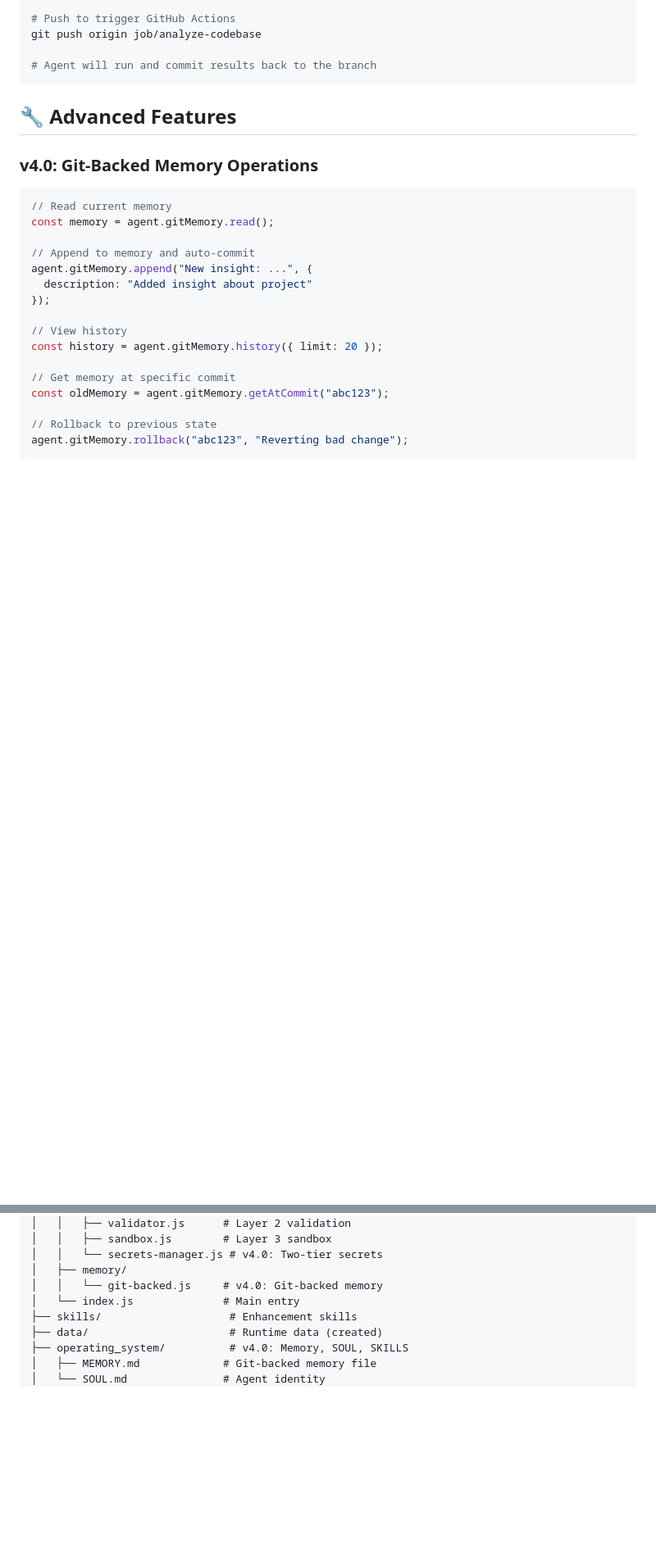
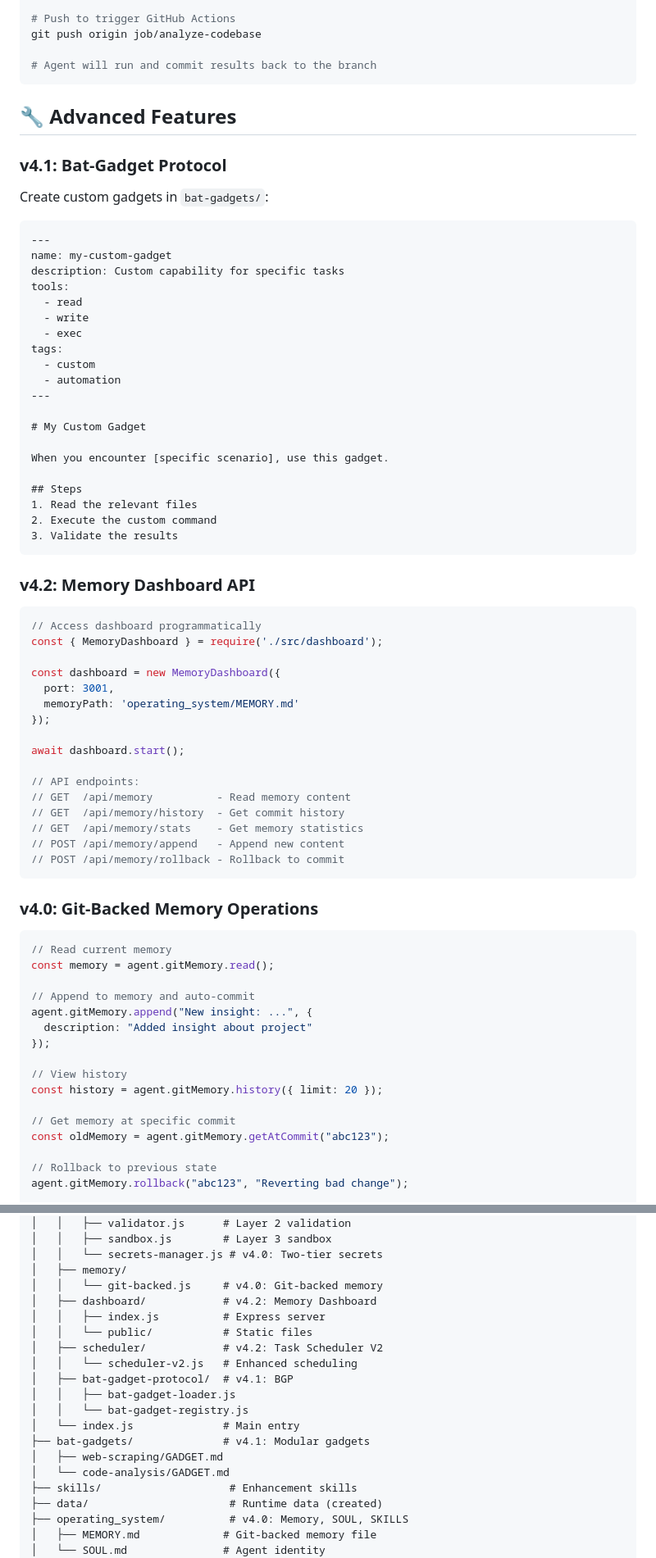
Before and after one commit to Zenda-G/fortress-zag-standalone, a Markdown page: README.md, 2 parts joined by grey strips. Shown at 82% size. Rendered like a GitHub page; blank space fills up the shorter version.

````diff
--- a/README.md
+++ b/README.md
@@ -282,6 +357,54 @@ git push origin job/analyze-codebase
 
 ## 🔧 Advanced Features
 
+### v4.1: Bat-Gadget Protocol
+
+Create custom gadgets in `bat-gadgets/`:
+
+```markdown
+---
+name: my-custom-gadget
+description: Custom capability for specific tasks
+tools:
+  - read
+  - write
+  - exec
+tags:
+  - custom
+  - automation
+---
+
+# My Custom Gadget
+
+When you encounter [specific scenario], use this gadget.
+
+## Steps
+1. Read the relevant files
+2. Execute the custom command
+3. Validate the results
+```
+
+### v4.2: Memory Dashboard API
+
+```javascript
+// Access dashboard programmatically
+const { MemoryDashboard } = require('./src/dashboard');
+
+const dashboard = new MemoryDashboard({
+  port: 3001,
+  memoryPath: 'operating_system/MEMORY.md'
+});
+
+await dashboard.start();
+
+// API endpoints:
+// GET  /api/memory          - Read memory content
+// GET  /api/memory/history  - Get commit history
+// GET  /api/memory/stats    - Get memory statistics
+// POST /api/memory/append   - Append new content
+// POST /api/memory/rollback - Rollback to commit
+```
+
 ### v4.0: Git-Backed Memory Operations
 
 ```javascript
@@ -457,7 +573,18 @@ fortress-zag-standalone/
 │   │   └── secrets-manager.js # v4.0: Two-tier secrets
 │   ├── memory/
 │   │   └── git-backed.js     # v4.0: Git-backed memory
+│   ├── dashboard/            # v4.2: Memory Dashboard
+│   │   ├── index.js          # Express server
+│   │   └── public/           # Static files
+│   ├── scheduler/            # v4.2: Task Scheduler V2
+│   │   └── scheduler-v2.js   # Enhanced scheduling
+│   ├── bat-gadget-protocol/  # v4.1: BGP
+│   │   ├── bat-gadget-loader.js
+│   │   └── bat-gadget-registry.js
 │   └── index.js              # Main entry
+├── bat-gadgets/              # v4.1: Modular gadgets
+│   ├── web-scraping/GADGET.md
+│   └── code-analysis/GADGET.md
 ├── skills/                    # Enhancement skills
 ├── data/                      # Runtime data (created)
 ├── operating_system/          # v4.0: Memory, SOUL, SKILLS
````
Also changed, not shown: other parts of README.md (+111 -34 lines).
